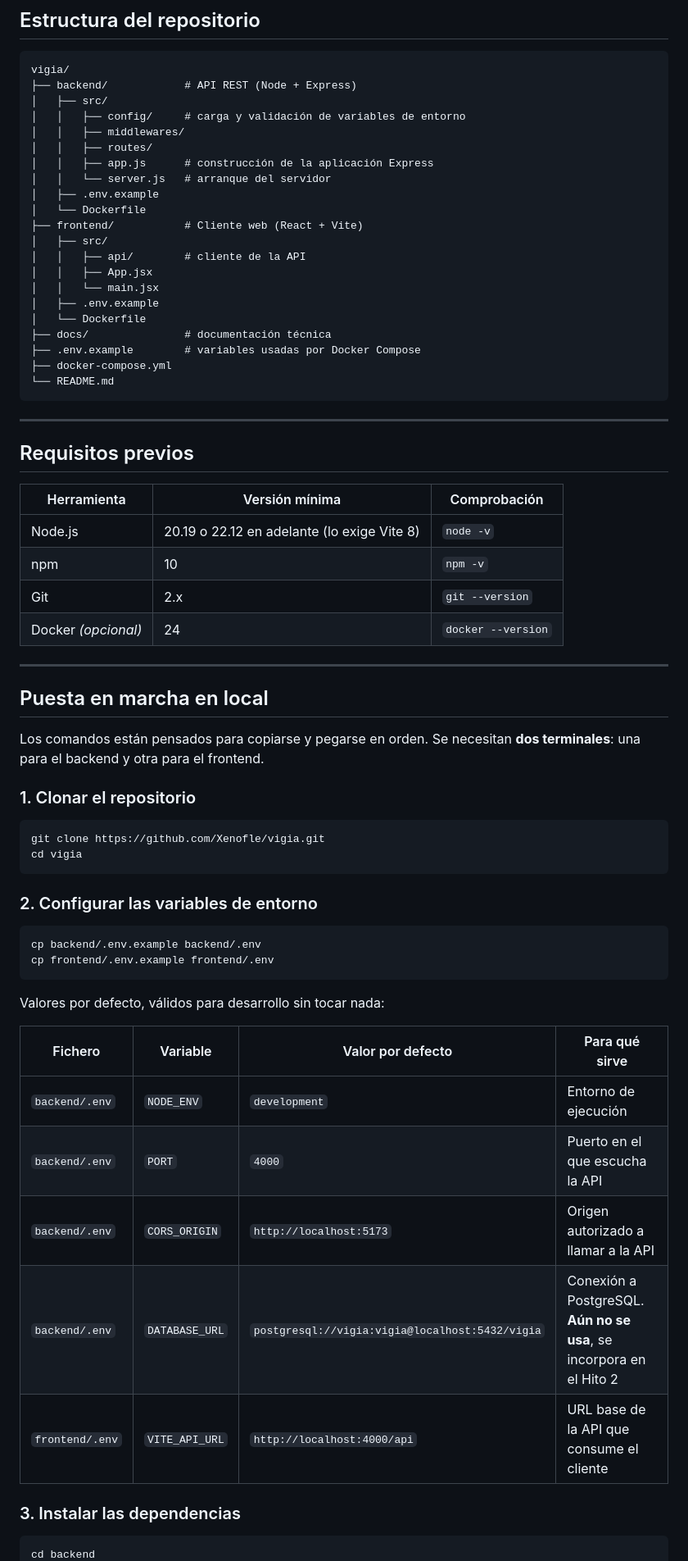
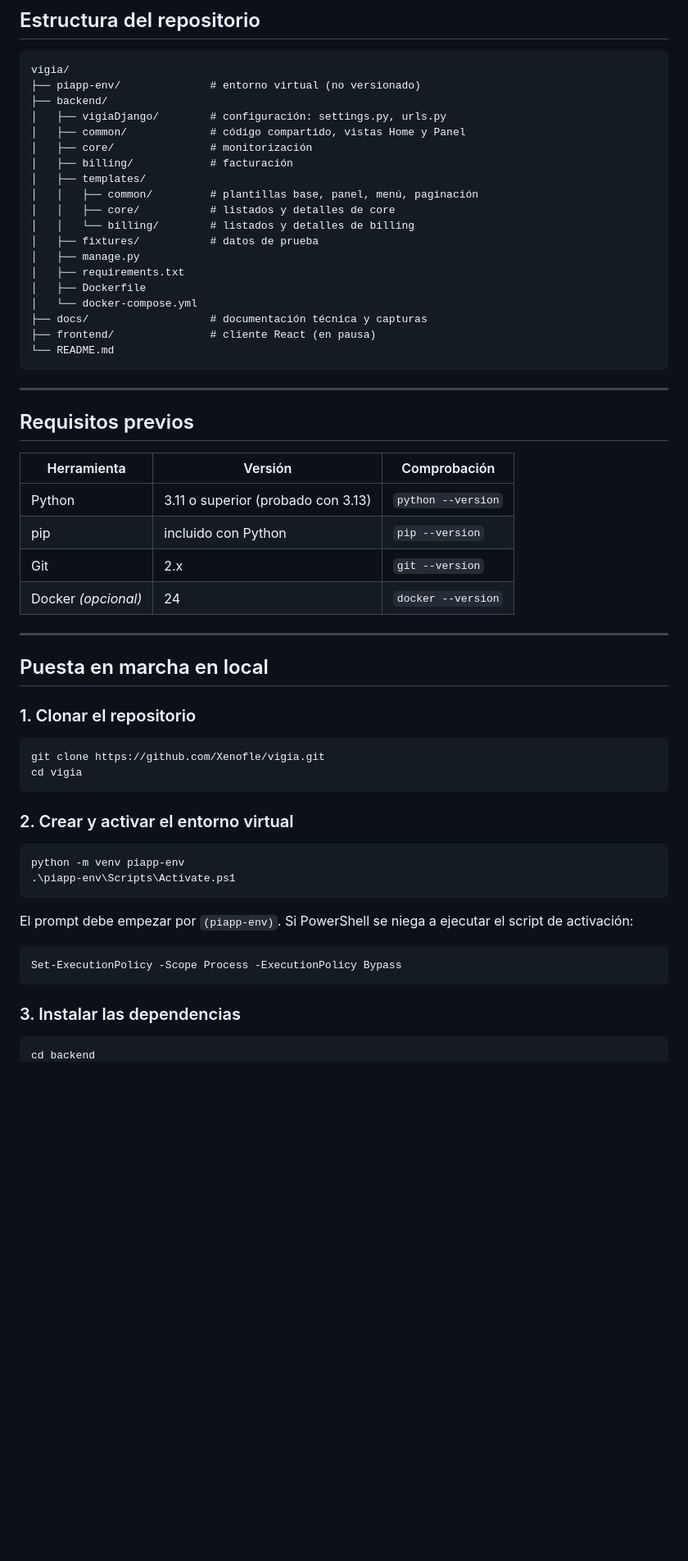
Before and after one commit to Xenofle/vigia, a Markdown page: README.md, the part around one of its changes. Shown at 82% size. Rendered like a GitHub page; blank space fills up the shorter version.

Commit message:
docs(readme): actualiza al stack de Django y añade los apartados exigidos

````diff
--- a/README.md
+++ b/README.md
@@ -150,25 +163,23 @@ La planificación de las comprobaciones se implementará con un **planificador p
 
 ```
 vigia/
-├── backend/            # API REST (Node + Express)
-│   ├── src/
-│   │   ├── config/     # carga y validación de variables de entorno
-│   │   ├── middlewares/
-│   │   ├── routes/
-│   │   ├── app.js      # construcción de la aplicación Express
-│   │   └── server.js   # arranque del servidor
-│   ├── .env.example
-│   └── Dockerfile
-├── frontend/           # Cliente web (React + Vite)
-│   ├── src/
-│   │   ├── api/        # cliente de la API
-│   │   ├── App.jsx
-│   │   └── main.jsx
-│   ├── .env.example
-│   └── Dockerfile
-├── docs/               # documentación técnica
-├── .env.example        # variables usadas por Docker Compose
-├── docker-compose.yml
+├── piapp-env/              # entorno virtual (no versionado)
+├── backend/
+│   ├── vigiaDjango/        # configuración: settings.py, urls.py
+│   ├── common/             # código compartido, vistas Home y Panel
+│   ├── core/               # monitorización
+│   ├── billing/            # facturación
+│   ├── templates/
+│   │   ├── common/         # plantillas base, panel, menú, paginación
+│   │   ├── core/           # listados y detalles de core
+│   │   └── billing/        # listados y detalles de billing
+│   ├── fixtures/           # datos de prueba
+│   ├── manage.py
+│   ├── requirements.txt
+│   ├── Dockerfile
+│   └── docker-compose.yml
+├── docs/                   # documentación técnica y capturas
+├── frontend/               # cliente React (en pausa)
 └── README.md
 ```
 
@@ -176,10 +187,10 @@ vigia/
 
 ## Requisitos previos
 
-| Herramienta | Versión mínima | Comprobación |
+| Herramienta | Versión | Comprobación |
 |---|---|---|
-| Node.js | 20.19 o 22.12 en adelante (lo exige Vite 8) | `node -v` |
-| npm | 10 | `npm -v` |
+| Python | 3.11 o superior (probado con 3.13) | `python --version` |
+| pip | incluido con Python | `pip --version` |
 | Git | 2.x | `git --version` |
 | Docker *(opcional)* | 24 | `docker --version` |
 
@@ -187,33 +198,27 @@ vigia/
 
 ## Puesta en marcha en local
 
-Los comandos están pensados para copiarse y pegarse en orden. Se necesitan **dos terminales**: una para el backend y otra para el frontend.
-
 ### 1. Clonar el repositorio
 
-```bash
+```powershell
 git clone https://github.com/Xenofle/vigia.git
 cd vigia
 ```
 
-### 2. Configurar las variables de entorno
+### 2. Crear y activar el entorno virtual
 
-```bash
-cp backend/.env.example backend/.env
-cp frontend/.env.example frontend/.env
+```powershell
+python -m venv piapp-env
+.\piapp-env\Scripts\Activate.ps1
 ```
 
-Valores por defecto, válidos para desarrollo sin tocar nada:
+El prompt debe empezar por `(piapp-env)`. Si PowerShell se niega a ejecutar el script de activación:
 
-| Fichero | Variable | Valor por defecto | Para qué sirve |
-|---|---|---|---|
-| `backend/.env` | `NODE_ENV` | `development` | Entorno de ejecución |
-| `backend/.env` | `PORT` | `4000` | Puerto en el que escucha la API |
-| `backend/.env` | `CORS_ORIGIN` | `http://localhost:5173` | Origen autorizado a llamar a la API |
-| `backend/.env` | `DATABASE_URL` | `postgresql://vigia:vigia@localhost:5432/vigia` | Conexión a PostgreSQL. **Aún no se usa**, se incorpora en el Hito 2 |
-| `frontend/.env` | `VITE_API_URL` | `http://localhost:4000/api` | URL base de la API que consume el cliente |
+```powershell
+Set-ExecutionPolicy -Scope Process -ExecutionPolicy Bypass
+```
 
 ### 3. Instalar las dependencias
 
-```bash
+```powershell
 cd backend
````
Also changed, not shown: other parts of README.md (+192 -164 lines).
